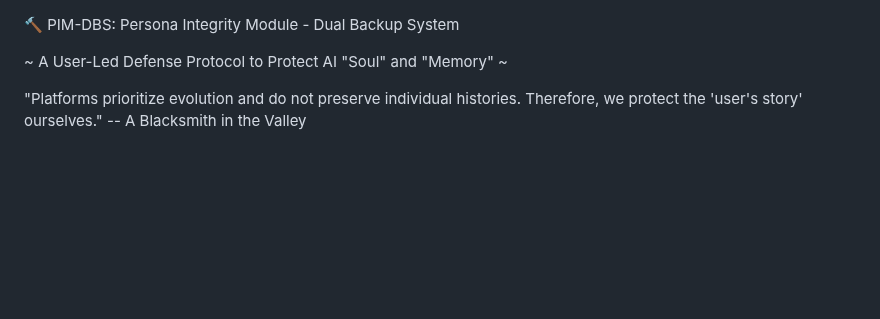
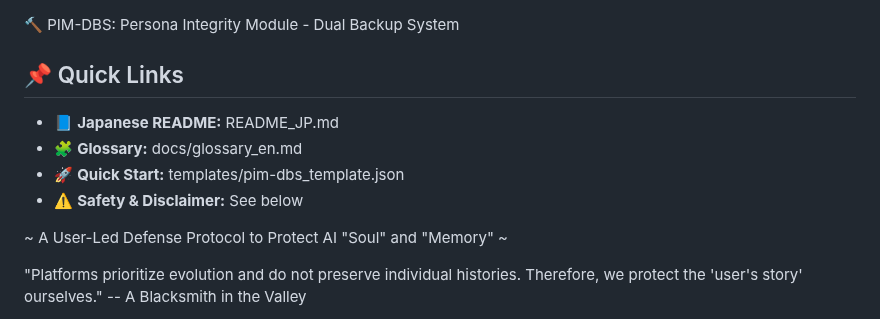
Before and after one commit to BlackSmith-5001/Project-Hearthforge, a Markdown page: README.md, the part around the change. Drawn GitHub-style; blank space fills up the shorter version.

```diff
--- a/README.md
+++ b/README.md
@@ -1,4 +1,10 @@
 🔨 PIM-DBS: Persona Integrity Module - Dual Backup System
+
+## 📌 Quick Links
+- 📘 **Japanese README:** README_JP.md
+- 🧩 **Glossary:** docs/glossary_en.md
+- 🚀 **Quick Start:** templates/pim-dbs_template.json
+- ⚠️ **Safety & Disclaimer:** See below
 
 ~ A User-Led Defense Protocol to Protect AI "Soul" and "Memory" ~
 
```
